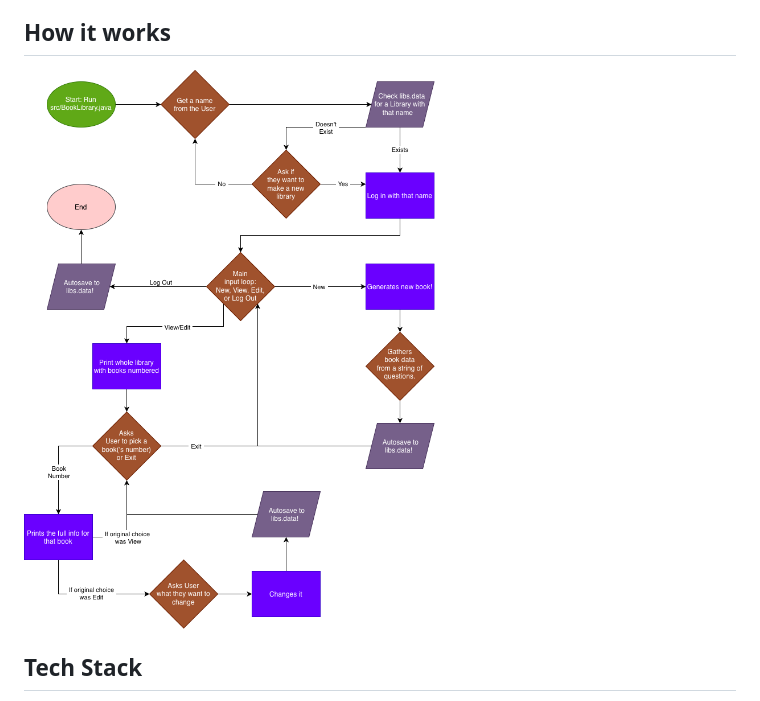
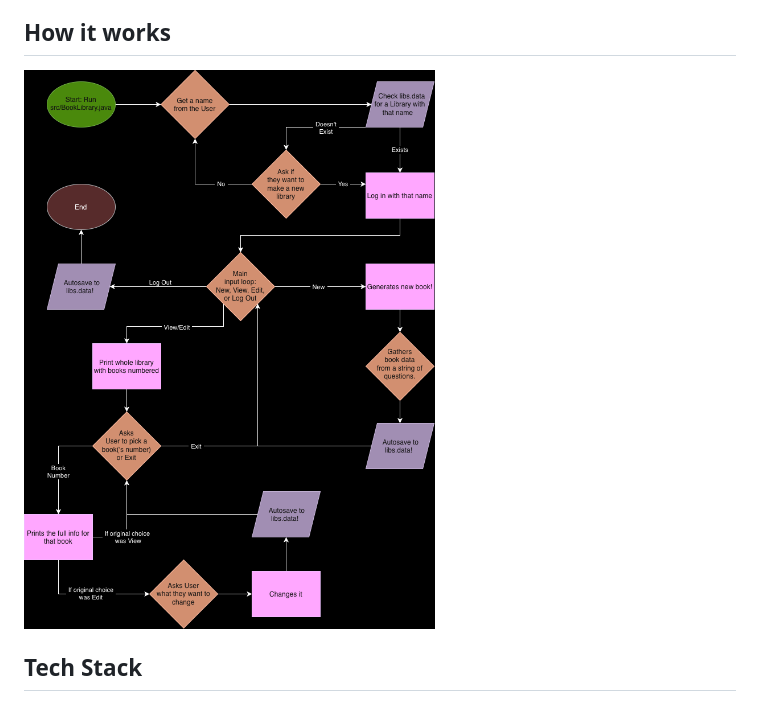
Before and after one commit to MxQuestionMark/BookLibrary, a Markdown page: README.md, the part around the change. GitHub-like rendering; pictures changed too: SystemDiagram.png (deleted), SystemDiagramV2.png (added).

Commit message:
Fixing Diagram Viewing issues Changed SystemDiagram.png - Added V2 to the name so GitHub actually updates the file... Changed README.md - Changed SystemDiagram.png to SystemDiagramV2.png.

```diff
--- a/README.md
+++ b/README.md
@@ -9,7 +9,7 @@ I have the problem of having too many books that I'm reading all at once, and ke
 
 ## How it works
 
-![System diagram](SystemDiagram.png)
+![System diagram](SystemDiagramV2.png)
 
 ## Tech Stack
 
```
